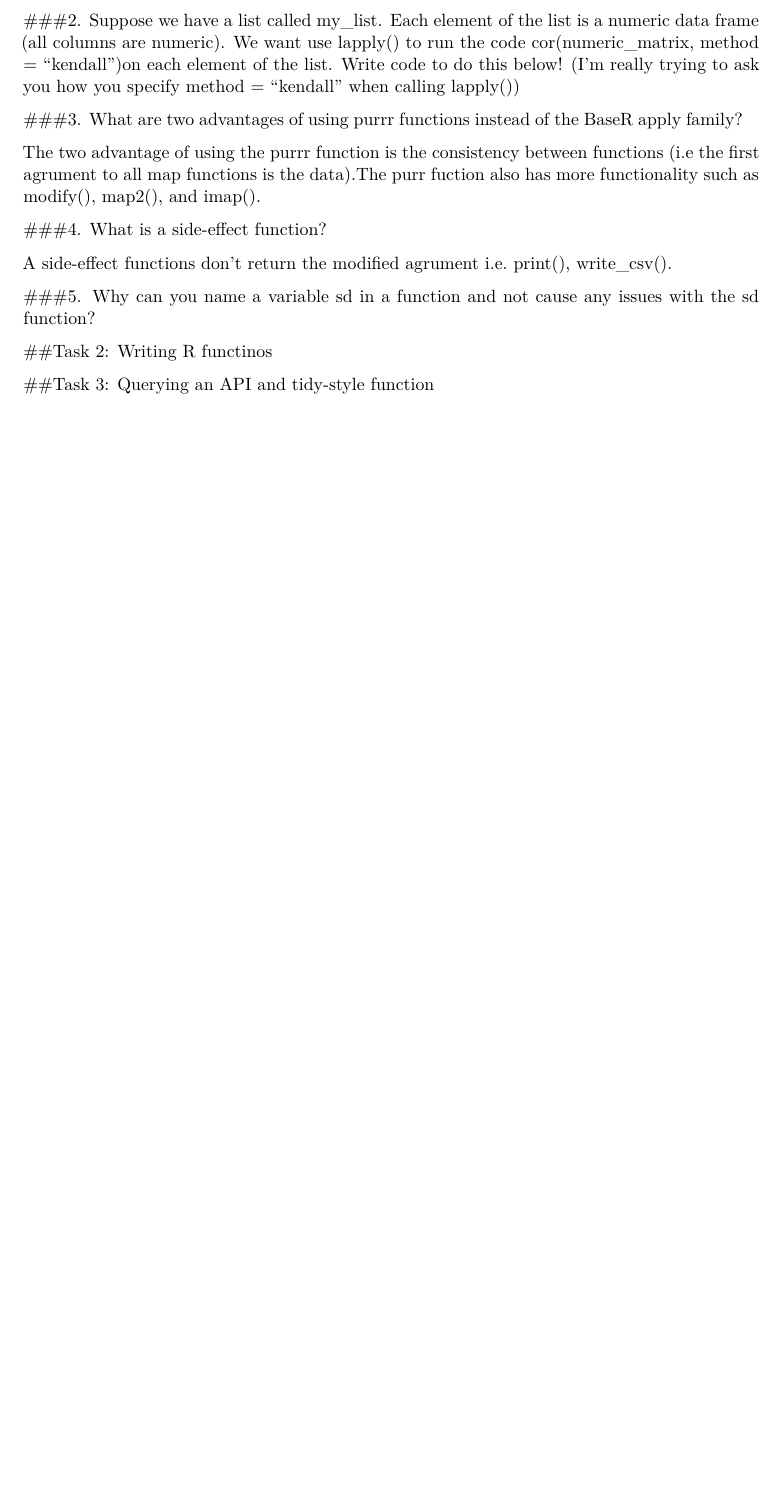
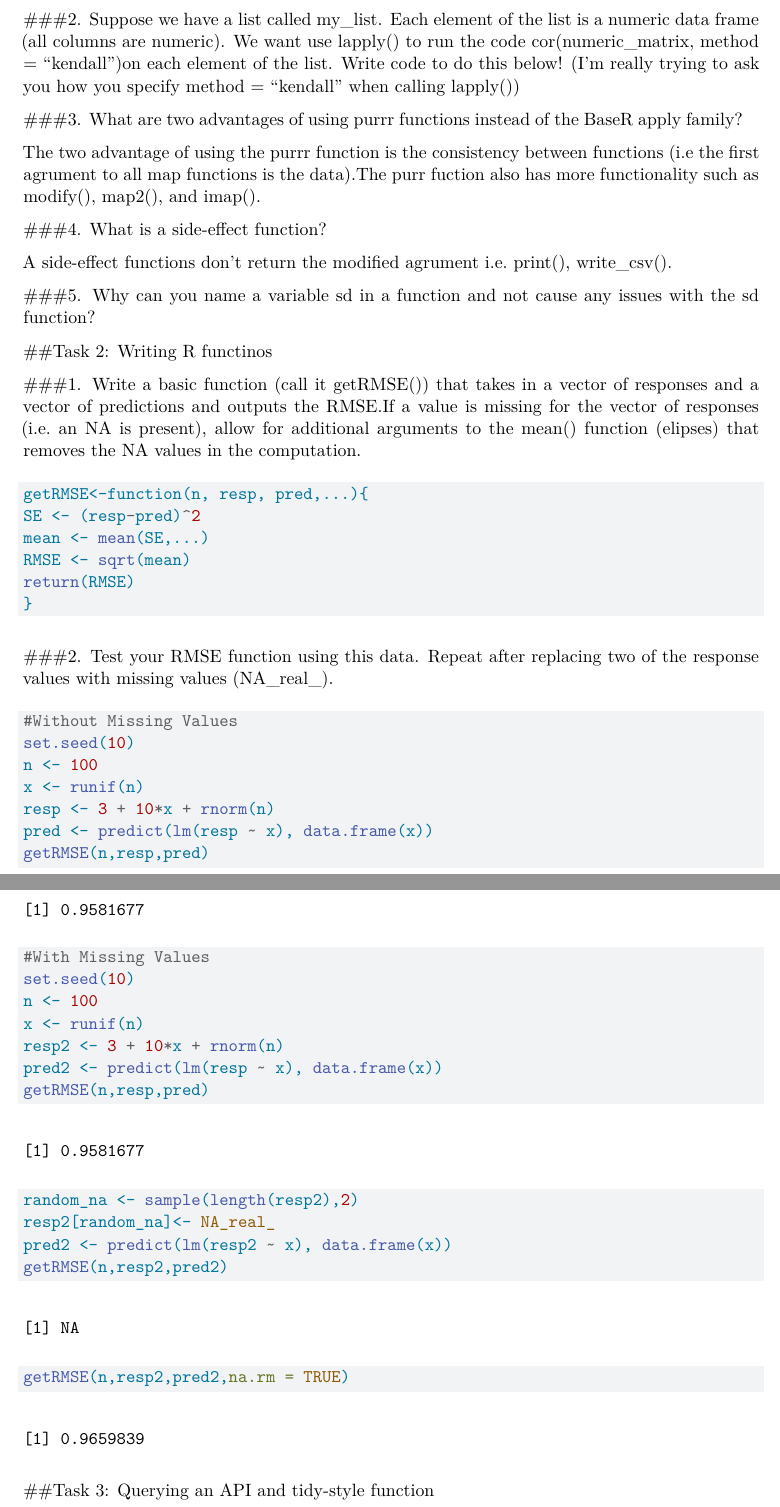
Before and after one commit to koleckia/Homework4, a Quarto document (Homework4.qmd): part of the page before the commit and two parts of pages 1 and 2 of 2 after it, the two joined at a grey line, cut so that both start at the same text, the shorter picture padded with empty space. Rendered offline with R 4.5, knitr and Pandoc in place of Quarto, then LaTeX, with nearby package versions.

Commit message:
RMSE Updates

````diff
--- a/Homework4.qmd
+++ b/Homework4.qmd
@@ -28,7 +28,45 @@ A side-effect functions don't return the modified agrument i.e. print(), write_c
 ###5. Why can you name a variable sd in a function and not cause any issues with the sd function?
 
 
-
 ##Task 2: Writing R functinos
 
+###1. Write a basic function (call it getRMSE()) that takes in a vector of responses and a vector of predictions and outputs the RMSE.If a value is missing for the vector of responses (i.e. an NA is present), allow for additional arguments to the mean() function (elipses) that removes the NA values in the computation.
+
+
+
+```{r}
+getRMSE<-function(n, resp, pred,...){
+SE <- (resp-pred)^2
+mean <- mean(SE,...)
+RMSE <- sqrt(mean)
+return(RMSE)
+}
+```
+
+###2. Test your RMSE function using this data. Repeat after replacing two of the response values with missing values (NA_real_).
+
+```{r}
+#Without Missing Values
+set.seed(10)
+n <- 100
+x <- runif(n)
+resp <- 3 + 10*x + rnorm(n)
+pred <- predict(lm(resp ~ x), data.frame(x))
+getRMSE(n,resp,pred)
+
+#With Missing Values
+set.seed(10)
+n <- 100
+x <- runif(n)
+resp2 <- 3 + 10*x + rnorm(n)
+pred2 <- predict(lm(resp ~ x), data.frame(x))
+getRMSE(n,resp,pred)
+random_na <- sample(length(resp2),2)
+resp2[random_na]<- NA_real_
+pred2 <- predict(lm(resp2 ~ x), data.frame(x))
+getRMSE(n,resp2,pred2)
+getRMSE(n,resp2,pred2,na.rm = TRUE)
+```
+
+
 ##Task 3: Querying an API and tidy-style function
````
